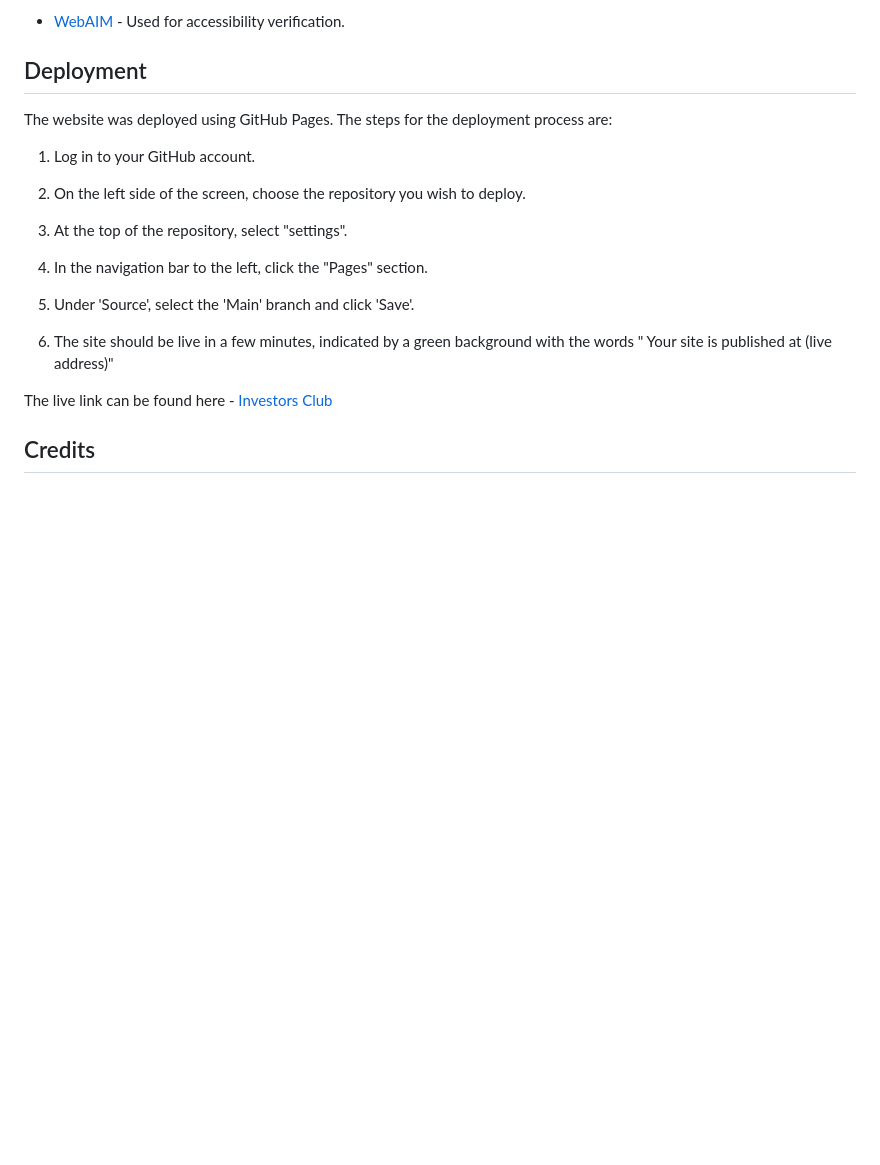
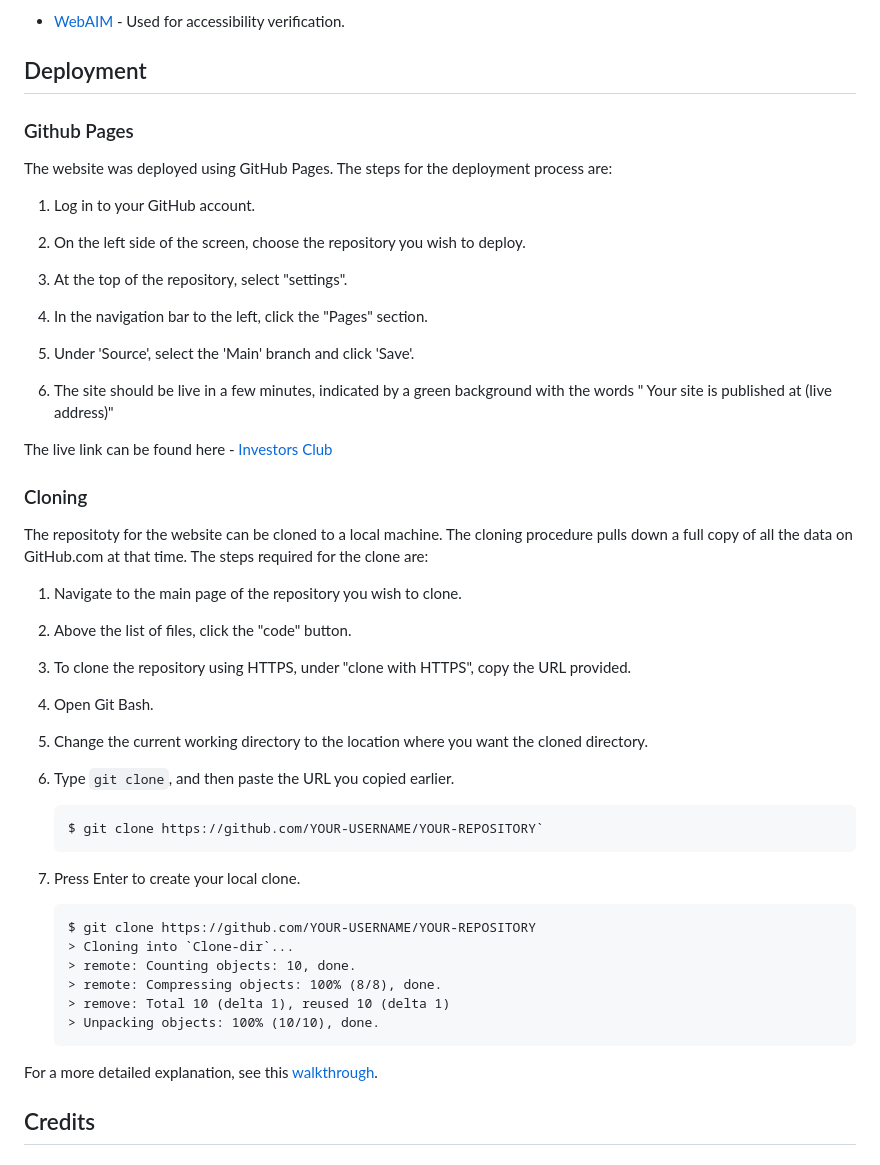
Before and after one commit to LucasBehrendt/investorsclub, a Markdown page: README.md, the part around the change printed below. Drawn GitHub-style; blank space fills up the shorter version.

````diff
--- a/README.md
+++ b/README.md
@@ -273,6 +283,7 @@ In the following section i will provide an overview of the features on Investors
 - [WebAIM](https://webaim.org/) - Used for accessibility verification.
 
 ## Deployment
+### Github Pages
 
 The website was deployed using GitHub Pages. The steps for the deployment process are:
 
@@ -289,6 +300,35 @@ The website was deployed using GitHub Pages. The steps for the deployment proces
 6. The site should be live in a few minutes, indicated by a green background with the words " Your site is published at (live address)"
 
 The live link can be found here - [Investors Club](https://lucasbehrendt.github.io/investorsclub/)
+
+### Cloning
+
+The repositoty for the website can be cloned to a local machine. The cloning procedure pulls down a full copy of all the data on GitHub.com at that time. The steps required for the clone are:
+
+1. Navigate to the main page of the repository you wish to clone.
+
+2. Above the list of files, click the "code" button.
+
+3. To clone the repository using HTTPS, under "clone with HTTPS", copy the URL provided.
+
+4. Open Git Bash.
+
+5. Change the current working directory to the location where you want the cloned directory.
+
+6. Type `git clone`, and then paste the URL you copied earlier.
+     ```
+    $ git clone https://github.com/YOUR-USERNAME/YOUR-REPOSITORY`
+    ```
+7. Press Enter to create your local clone.
+    ```
+    $ git clone https://github.com/YOUR-USERNAME/YOUR-REPOSITORY
+    > Cloning into `Clone-dir`...
+    > remote: Counting objects: 10, done.
+    > remote: Compressing objects: 100% (8/8), done.
+    > remove: Total 10 (delta 1), reused 10 (delta 1)
+    > Unpacking objects: 100% (10/10), done.
+    ```
+For a more detailed explanation, see this [walkthrough](https://docs.github.com/en/repositories/creating-and-managing-repositories/cloning-a-repository).
 
 ## Credits
 ### Code
````
Also changed, not shown: other parts of README.md (+12 -2 lines), docs/images/404-error.png (added), 1 other file.
